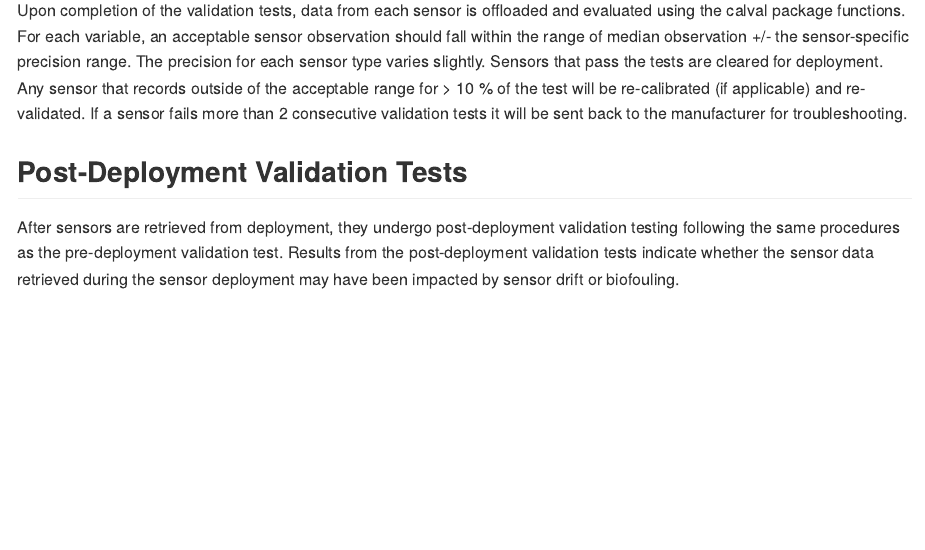
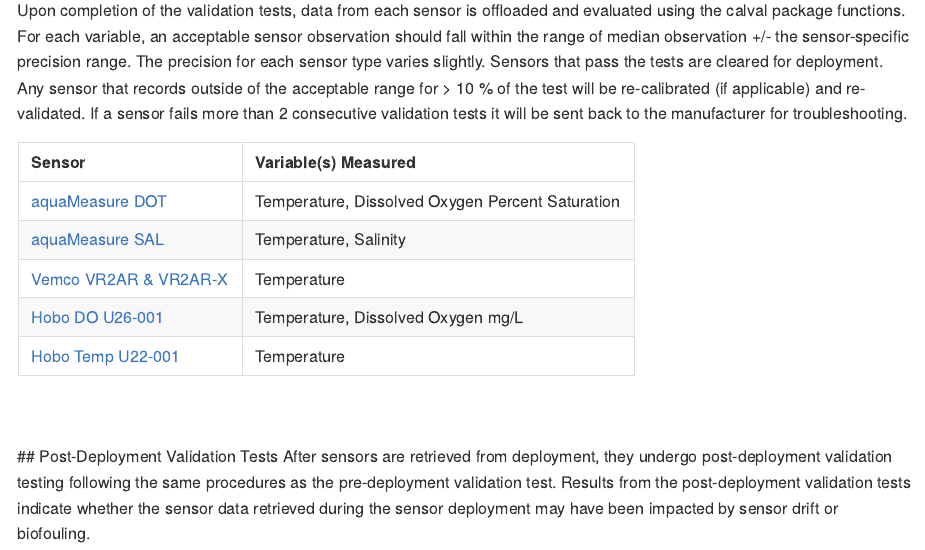
Before and after one commit to ntorrie/calval, an R Markdown document (README.Rmd): the page in a window 1100 px wide, from 1320 px down. Rendered offline with R 4.5, knitr and Pandoc, with nearby package versions; badge pictures from the web are left out; common packages that the code uses without loading them are loaded.

Commit message:
Add sensor table to README

````diff
--- a/README.Rmd
+++ b/README.Rmd
@@ -69,5 +69,36 @@
 
 Upon completion of the validation tests, data from each sensor is offloaded and evaluated using the calval package functions. For each variable, an acceptable sensor observation should fall within the range of median observation +/- the sensor-specific precision range. The precision for each sensor type varies slightly. Sensors that pass the tests are cleared for deployment. Any sensor that records outside of the acceptable range for > 10 % of the test will be re-calibrated (if applicable) and re-validated. If a sensor fails more than 2 consecutive validation tests it will be sent back to the manufacturer for troubleshooting.
 
+```{r, echo=FALSE,caption= "Sensor Models included"}
+tibble(
+  SENSORS = c(
+    "aquaMeasure DOT",
+    "aquaMeasure SAL",
+    "Vemco VR2AR & VR2AR-X",
+    "Hobo DO U26-001",
+    "Hobo Temp U22-001"
+  ),
+  urls = c(
+    "https://www.innovasea.com/wp-content/uploads/2023/12/AQI_Spec_Sheet.08.12.23.pdf",
+    "https://www.innovasea.com/wp-content/uploads/2023/12/AQI_Spec_Sheet.08.12.23.pdf",
+    "https://go.innovasea.com/vr2ar_manual.pdf",
+    "https://www.onsetcomp.com/resources/documentation/15603-e-man-u26x",
+    "https://www.onsetcomp.com/resources/documentation/21537-mx2203-and-mx2204-manual"
+  ),
+  `Variable(s) Measured` = c(
+    "Temperature, Dissolved Oxygen Percent Saturation",
+    "Temperature, Salinity",
+    "Temperature",
+    "Temperature, Dissolved Oxygen mg/L",
+    "Temperature"
+  )
+) %>%
+  mutate(Sensor = glue::glue("[{SENSORS}]({urls})")) %>%
+  select(Sensor, `Variable(s) Measured`) %>%
+  kable(align = "ll", format = "pipe")
+```
+
+<br>
+<br>
 ## Post-Deployment Validation Tests
 After sensors are retrieved from deployment, they undergo post-deployment validation testing following the same procedures as the pre-deployment validation test. Results from the post-deployment validation tests indicate whether the sensor data retrieved during the sensor deployment may have been impacted by sensor drift or biofouling.
````
Also changed, not shown: README.md.
